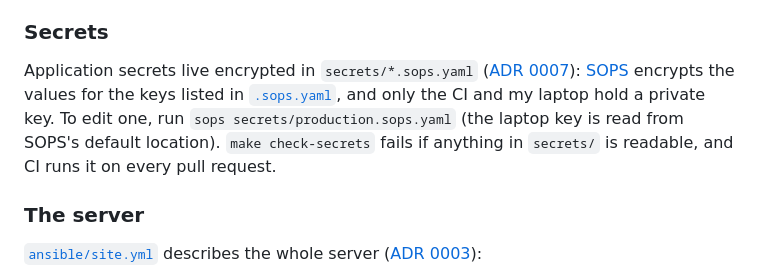
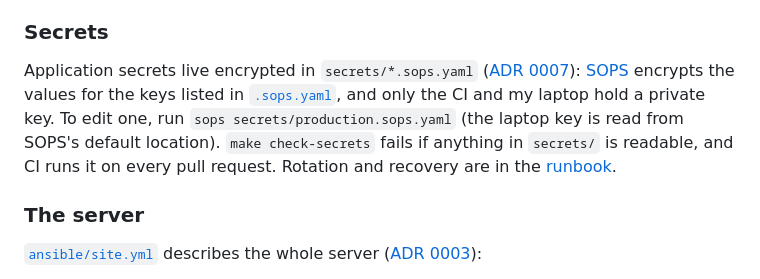
Before and after one commit to Didelo-lilian/infra, a Markdown page: README.md, the part around the change. GitHub-like rendering.

```diff
--- a/README.md
+++ b/README.md
@@ -103,7 +103,7 @@ Changes reach production through CI, not from a laptop: once a change to `terraf
 `make plan` and `make apply` remain for local previews and emergencies. They read `TF_CLOUD_ORGANIZATION`, `TF_WORKSPACE` and the OVH credentials from an env file kept outside the repo (override its path with `ENV=`), and the GitHub token from `gh auth token`. Nothing secret is committed.
 
 ### Secrets
-Application secrets live encrypted in `secrets/*.sops.yaml` ([ADR 0007](docs/adr/0007-secrets-with-sops-and-age.md)): [SOPS](https://github.com/getsops/sops) encrypts the values for the keys listed in [`.sops.yaml`](.sops.yaml), and only the CI and my laptop hold a private key. To edit one, run `sops secrets/production.sops.yaml` (the laptop key is read from SOPS's default location). `make check-secrets` fails if anything in `secrets/` is readable, and CI runs it on every pull request.
+Application secrets live encrypted in `secrets/*.sops.yaml` ([ADR 0007](docs/adr/0007-secrets-with-sops-and-age.md)): [SOPS](https://github.com/getsops/sops) encrypts the values for the keys listed in [`.sops.yaml`](.sops.yaml), and only the CI and my laptop hold a private key. To edit one, run `sops secrets/production.sops.yaml` (the laptop key is read from SOPS's default location). `make check-secrets` fails if anything in `secrets/` is readable, and CI runs it on every pull request. Rotation and recovery are in the [runbook](docs/runbooks/rotate-secrets.md).
 
 ### The server
 
```
Also changed, not shown: docs/runbooks/rotate-secrets.md (added, +57 -0 lines).
